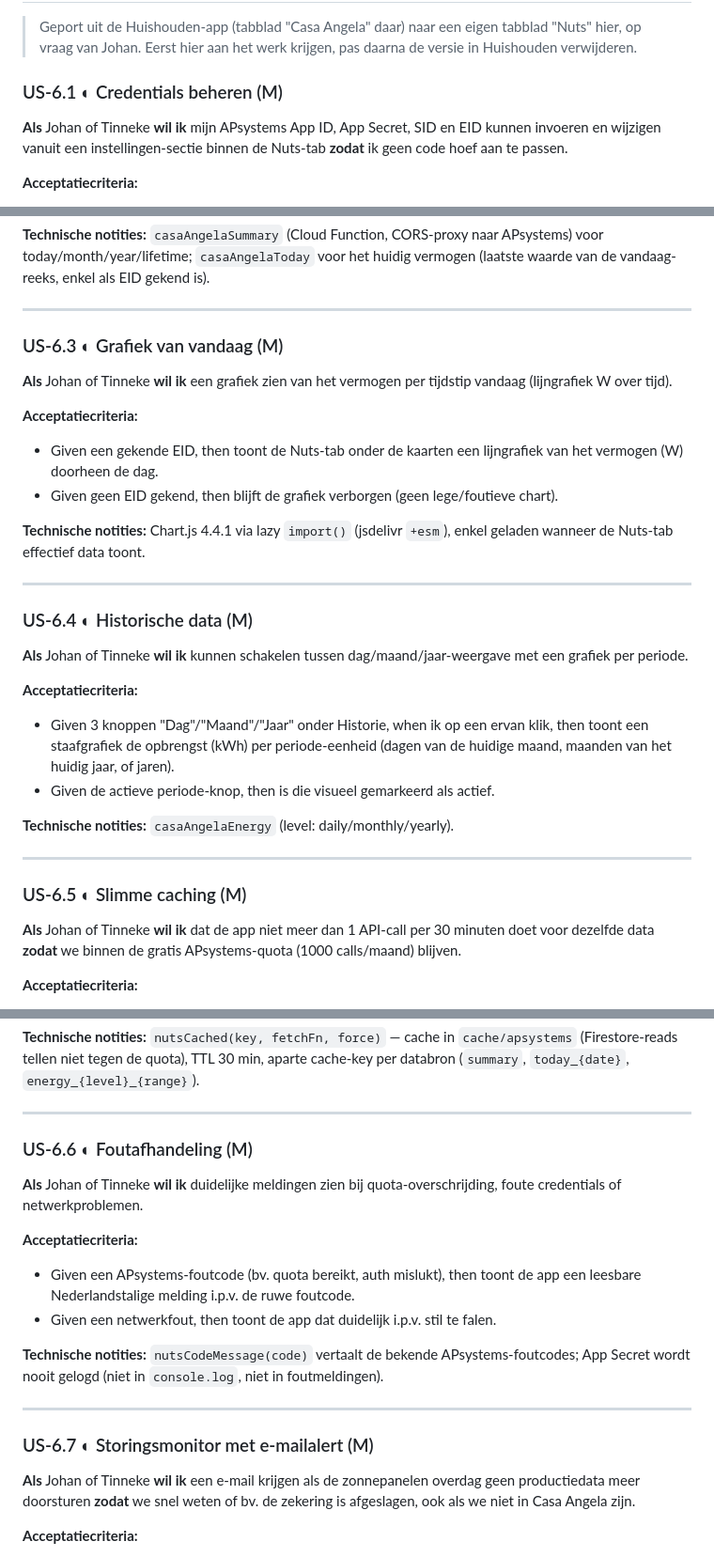
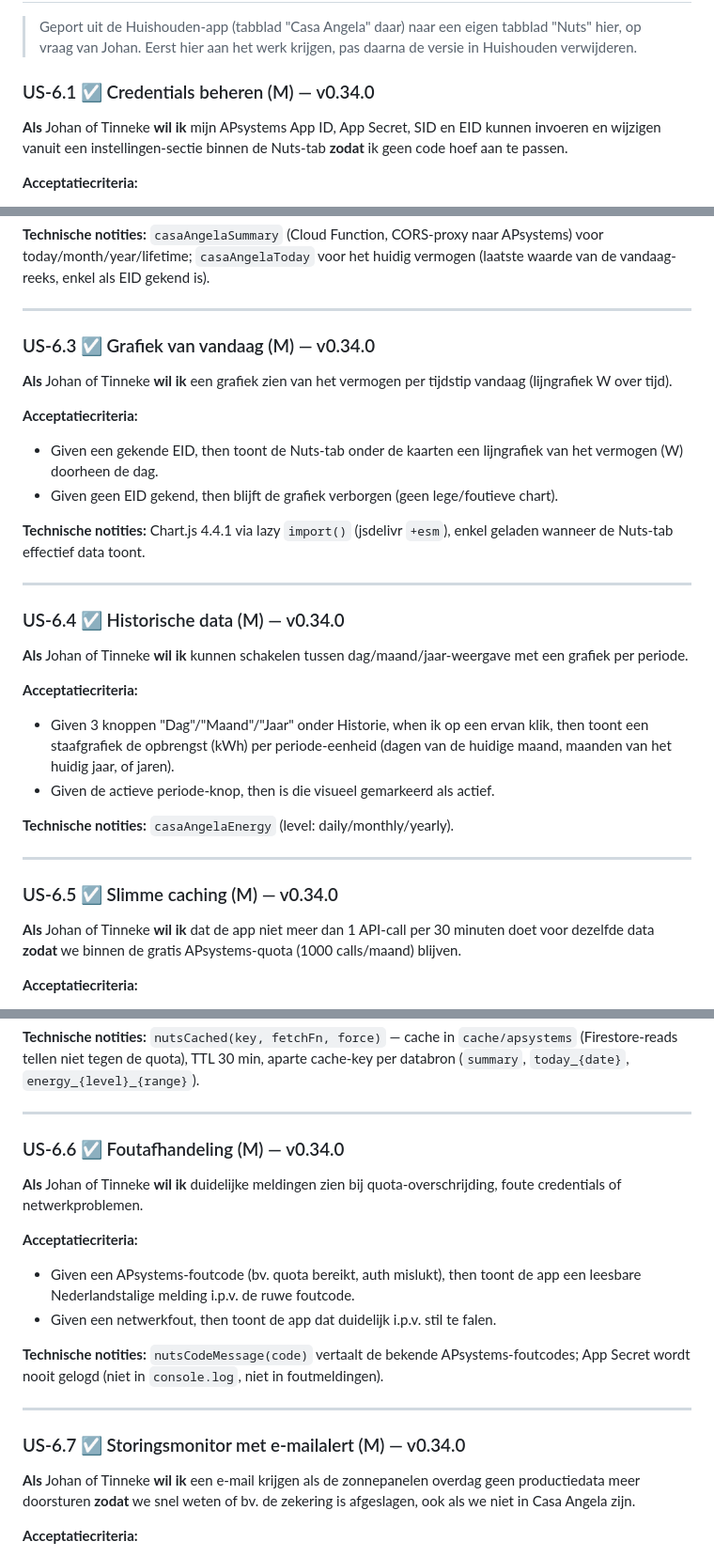
Before and after one commit to johanrodeyns-cmd/casa-angela, a Markdown page: beheer-app/user-stories.md, 3 parts joined by grey strips. Shown at 94% size. Drawn GitHub-style.

Commit message:
Beheer-app: Nuts-stories afgevinkt na succesvolle live test (US-6.1-6.7)
Verbinding, dashboard, grafiek, historie en testmail allemaal
bevestigd werkend met echte APsystems-credentials.

```diff
--- a/beheer-app/user-stories.md
+++ b/beheer-app/user-stories.md
@@ -378,7 +378,7 @@ Implementatievolgorde wordt aanbevolen van boven naar onder per epic, en epic pe
 
 > Geport uit de Huishouden-app (tabblad "Casa Angela" daar) naar een eigen tabblad "Nuts" hier, op vraag van Johan. Eerst hier aan het werk krijgen, pas daarna de versie in Huishouden verwijderen.
 
-### US-6.1 ◐ Credentials beheren (M)
+### US-6.1 ☑ Credentials beheren (M) — v0.34.0
 **Als** Johan of Tinneke **wil ik** mijn APsystems App ID, App Secret, SID en EID kunnen invoeren en wijzigen vanuit een instellingen-sectie binnen de Nuts-tab **zodat** ik geen code hoef aan te passen.
 
 **Acceptatiecriteria:**
@@ -403,7 +403,7 @@ Implementatievolgorde wordt aanbevolen van boven naar onder per epic, en epic pe
 
 ---
 
-### US-6.3 ◐ Grafiek van vandaag (M)
+### US-6.3 ☑ Grafiek van vandaag (M) — v0.34.0
 **Als** Johan of Tinneke **wil ik** een grafiek zien van het vermogen per tijdstip vandaag (lijngrafiek W over tijd).
 
 **Acceptatiecriteria:**
@@ -414,7 +414,7 @@ Implementatievolgorde wordt aanbevolen van boven naar onder per epic, en epic pe
 
 ---
 
-### US-6.4 ◐ Historische data (M)
+### US-6.4 ☑ Historische data (M) — v0.34.0
 **Als** Johan of Tinneke **wil ik** kunnen schakelen tussen dag/maand/jaar-weergave met een grafiek per periode.
 
 **Acceptatiecriteria:**
@@ -425,7 +425,7 @@ Implementatievolgorde wordt aanbevolen van boven naar onder per epic, en epic pe
 
 ---
 
-### US-6.5 ◐ Slimme caching (M)
+### US-6.5 ☑ Slimme caching (M) — v0.34.0
 **Als** Johan of Tinneke **wil ik** dat de app niet meer dan 1 API-call per 30 minuten doet voor dezelfde data **zodat** we binnen de gratis APsystems-quota (1000 calls/maand) blijven.
 
 **Acceptatiecriteria:**
@@ -436,7 +436,7 @@ Implementatievolgorde wordt aanbevolen van boven naar onder per epic, en epic pe
 
 ---
 
-### US-6.6 ◐ Foutafhandeling (M)
+### US-6.6 ☑ Foutafhandeling (M) — v0.34.0
 **Als** Johan of Tinneke **wil ik** duidelijke meldingen zien bij quota-overschrijding, foute credentials of netwerkproblemen.
 
 **Acceptatiecriteria:**
@@ -447,7 +447,7 @@ Implementatievolgorde wordt aanbevolen van boven naar onder per epic, en epic pe
 
 ---
 
-### US-6.7 ◐ Storingsmonitor met e-mailalert (M)
+### US-6.7 ☑ Storingsmonitor met e-mailalert (M) — v0.34.0
 **Als** Johan of Tinneke **wil ik** een e-mail krijgen als de zonnepanelen overdag geen productiedata meer doorsturen **zodat** we snel weten of bv. de zekering is afgeslagen, ook als we niet in Casa Angela zijn.
 
 **Acceptatiecriteria:**
```
Also changed, not shown: other parts of beheer-app/user-stories.md (+1 -1 lines).
